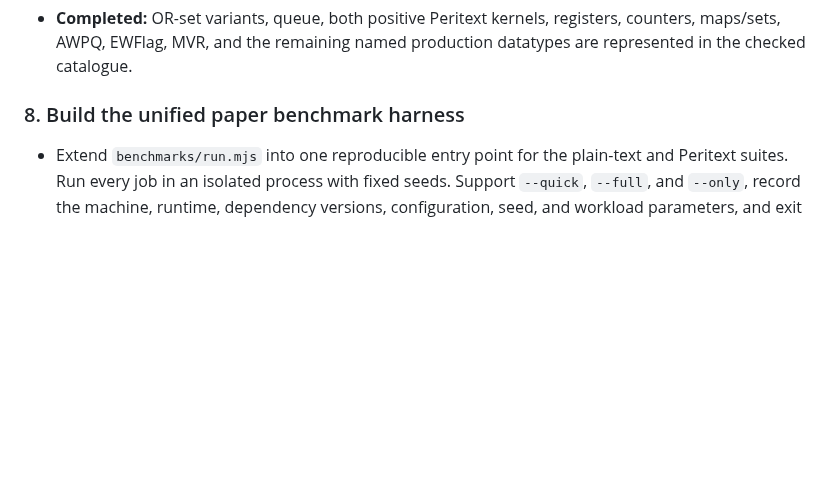
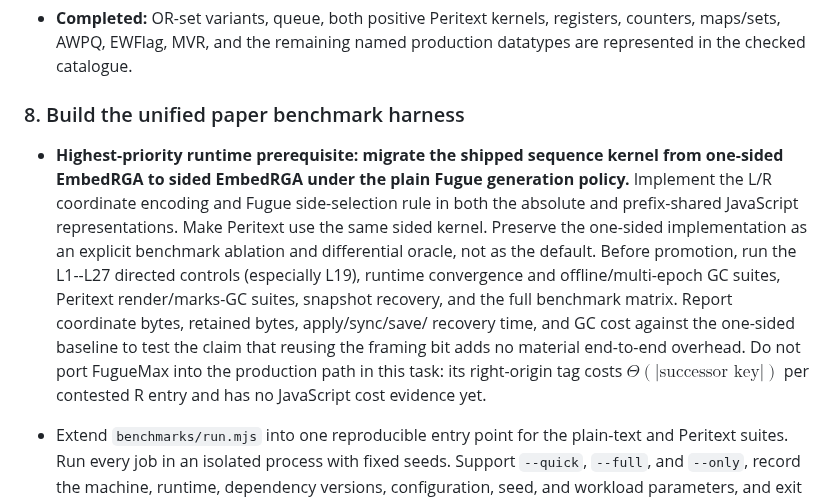
Before and after one commit to fplaunchpad/sal, a Markdown page: PRIORITIZED_REMAINING_WORK.md, the part around the change. Rendered like a GitHub page; blank space fills up the shorter version.

Commit message:
Prioritize sided EmbedRGA runtime migration

```diff
--- a/PRIORITIZED_REMAINING_WORK.md
+++ b/PRIORITIZED_REMAINING_WORK.md
@@ -353,6 +353,21 @@ behavioral layer to the conditioned RA-linearizability certificate.
 
 ### 8. Build the unified paper benchmark harness
 
+- **Highest-priority runtime prerequisite: migrate the shipped sequence
+  kernel from one-sided EmbedRGA to sided EmbedRGA under the plain Fugue
+  generation policy.** Implement the L/R coordinate encoding and Fugue
+  side-selection rule in both the absolute and prefix-shared JavaScript
+  representations. Make Peritext use the same sided kernel. Preserve the
+  one-sided implementation as an explicit benchmark ablation and differential
+  oracle, not as the default. Before promotion, run the L1--L27 directed
+  controls (especially L19), runtime convergence and offline/multi-epoch GC
+  suites, Peritext render/marks-GC suites, snapshot recovery, and the full
+  benchmark matrix. Report coordinate bytes, retained bytes, apply/sync/save/
+  recovery time, and GC cost against the one-sided baseline to test the claim
+  that reusing the framing bit adds no material end-to-end overhead. Do not
+  port FugueMax into the production path in this task: its right-origin tag
+  costs $\Theta(|\text{successor key}|)$ per contested R entry and has no
+  JavaScript cost evidence yet.
 - Extend `benchmarks/run.mjs` into one reproducible entry point for the
   plain-text and Peritext suites. Run every job in an isolated process with
   fixed seeds. Support `--quick`, `--full`, and `--only`, record the machine,
```
